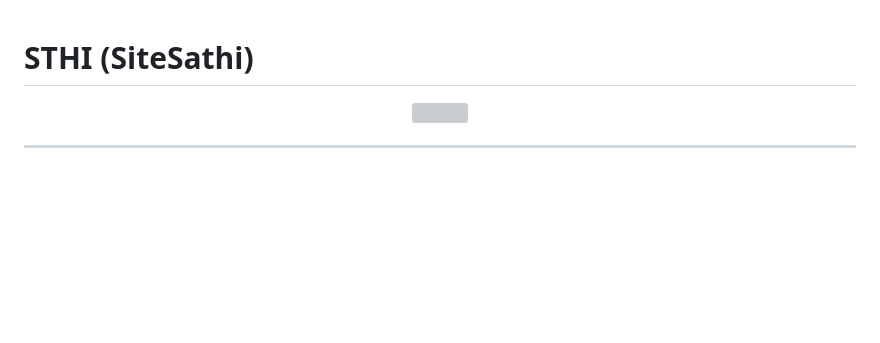
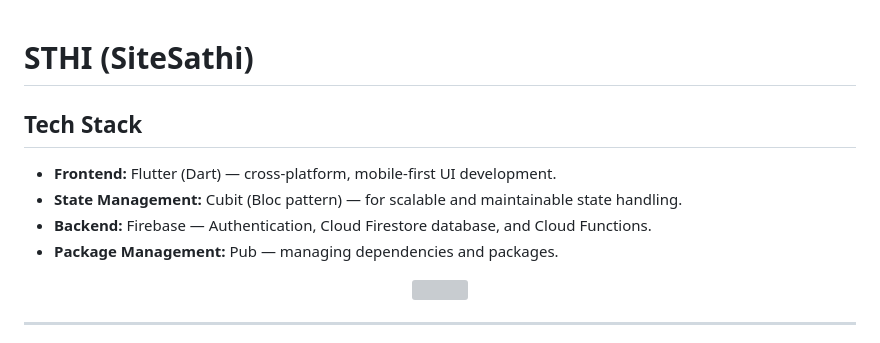
Before and after one commit to adipandey06/sthi, a Markdown page: README.md, the part around the change. Drawn GitHub-style; blank space fills up the shorter version; grey boxes are pictures that could not be loaded.

```diff
--- a/README.md
+++ b/README.md
@@ -1,4 +1,11 @@
 # STHI (SiteSathi)
+
+## Tech Stack
+- **Frontend:** Flutter (Dart) — cross-platform, mobile-first UI development.
+- **State Management:** Cubit (Bloc pattern) — for scalable and maintainable state handling.
+- **Backend:** Firebase — Authentication, Cloud Firestore database, and Cloud Functions.
+- **Package Management:** Pub — managing dependencies and packages.
+
 
 <p align="center">
   <img src="https://github.com/user-attachments/assets/8720152d-de7e-4ce3-b8f7-e6d69dfb39e0" width="300"/>
```
